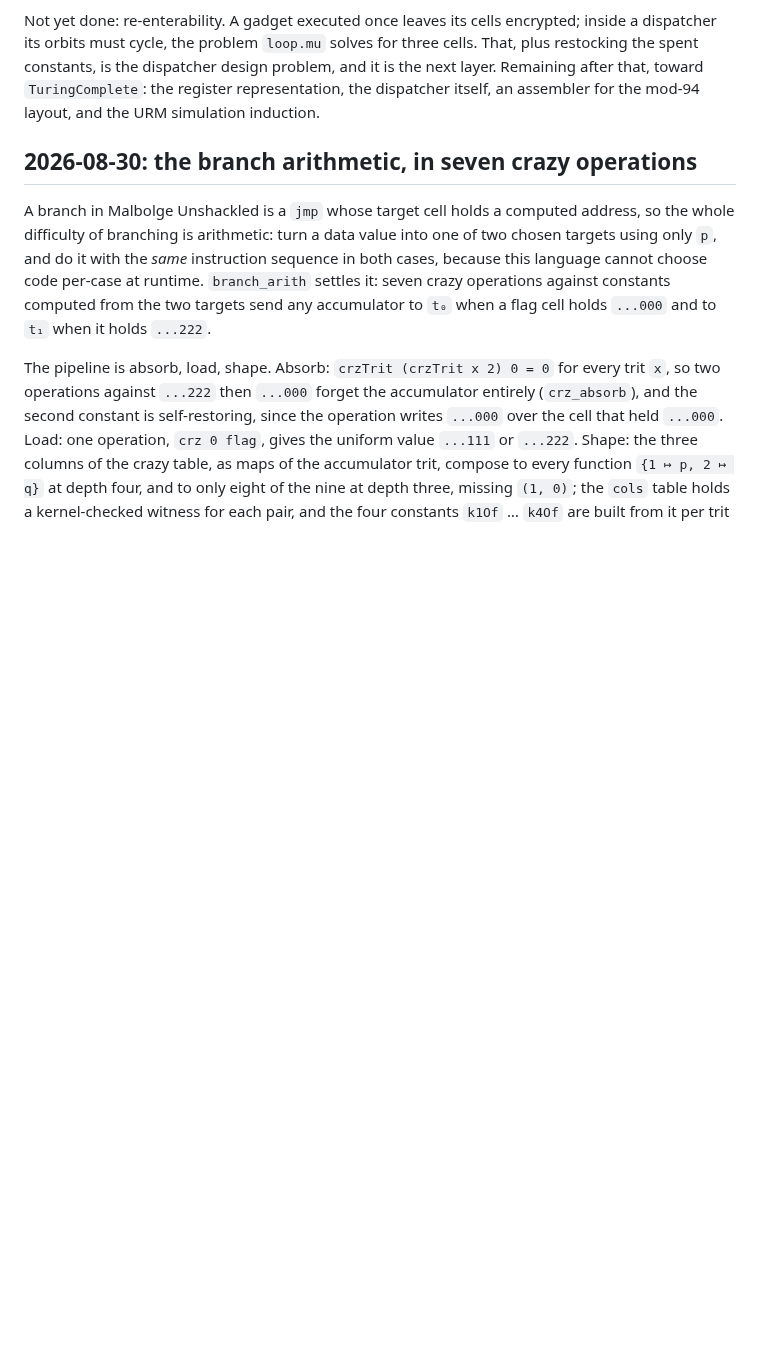
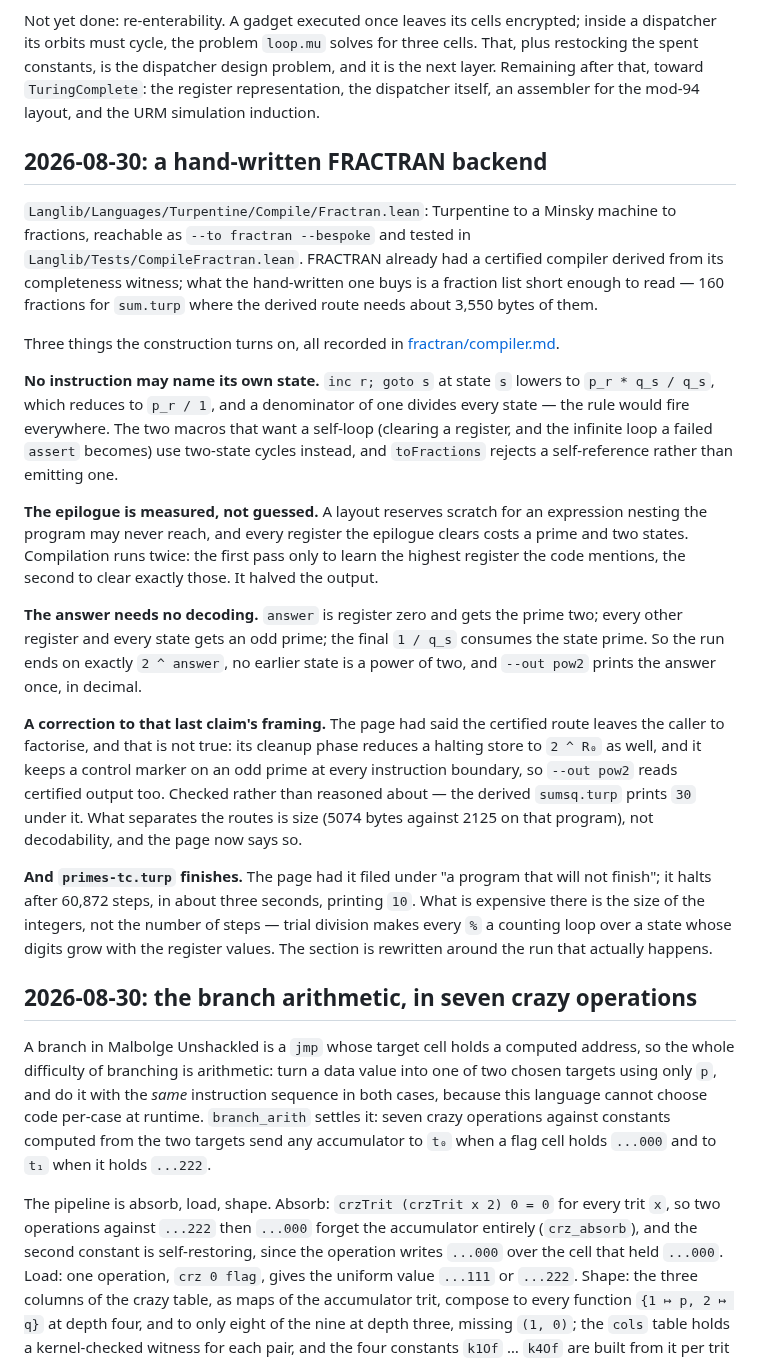
Before and after one commit to ilyasergey/langlib, a Markdown page: docs/PROGRESS.md, the part around the change. Drawn GitHub-style; blank space fills up the shorter version.

```diff
--- a/docs/PROGRESS.md
+++ b/docs/PROGRESS.md
@@ -31,6 +31,55 @@ constants, is the dispatcher design problem, and it is the next layer.
 Remaining after that, toward `TuringComplete`: the register
 representation, the dispatcher itself, an assembler for the mod-94
 layout, and the URM simulation induction.
+
+## 2026-08-30: a hand-written FRACTRAN backend
+
+`Langlib/Languages/Turpentine/Compile/Fractran.lean`: Turpentine to a
+Minsky machine to fractions, reachable as `--to fractran --bespoke` and
+tested in `Langlib/Tests/CompileFractran.lean`. FRACTRAN already had a
+certified compiler derived from its completeness witness; what the
+hand-written one buys is a fraction list short enough to read — 160
+fractions for `sum.turp` where the derived route needs about 3,550 bytes
+of them.
+
+Three things the construction turns on, all recorded in
+[fractran/compiler.md](fractran/compiler.md).
+
+**No instruction may name its own state.** `inc r; goto s` at state `s`
+lowers to `p_r * q_s / q_s`, which reduces to `p_r / 1`, and a denominator
+of one divides every state — the rule would fire everywhere. The two
+macros that want a self-loop (clearing a register, and the infinite loop a
+failed `assert` becomes) use two-state cycles instead, and `toFractions`
+rejects a self-reference rather than emitting one.
+
+**The epilogue is measured, not guessed.** A layout reserves scratch for an
+expression nesting the program may never reach, and every register the
+epilogue clears costs a prime and two states. Compilation runs twice: the
+first pass only to learn the highest register the code mentions, the
+second to clear exactly those. It halved the output.
+
+**The answer needs no decoding.** `answer` is register zero and gets the
+prime two; every other register and every state gets an odd prime; the
+final `1 / q_s` consumes the state prime. So the run ends on exactly
+`2 ^ answer`, no earlier state is a power of two, and `--out pow2` prints
+the answer once, in decimal.
+
+**A correction to that last claim's framing.** The page had said the
+certified route leaves the caller to factorise, and that is not true: its
+cleanup phase reduces a halting store to `2 ^ R₀` as well, and it keeps a
+control marker on an odd prime at every instruction boundary, so
+`--out pow2` reads certified output too. Checked rather than reasoned
+about — the derived `sumsq.turp` prints `30` under it. What separates the
+routes is size (5074 bytes against 2125 on that program), not
+decodability, and the page now says so.
+
+**And `primes-tc.turp` finishes.** The page had it filed under "a program
+that will not finish"; it halts after 60,872 steps, in about three
+seconds, printing `10`. What is expensive there is the size of the
+integers, not the number of steps — trial division makes every `%` a
+counting loop over a state whose digits grow with the register values. The
+section is rewritten around the run that actually happens.
+
 
 ## 2026-08-30: the branch arithmetic, in seven crazy operations
 
```
Also changed, not shown: docs/fractran/compiler.md (+86 -32 lines).
